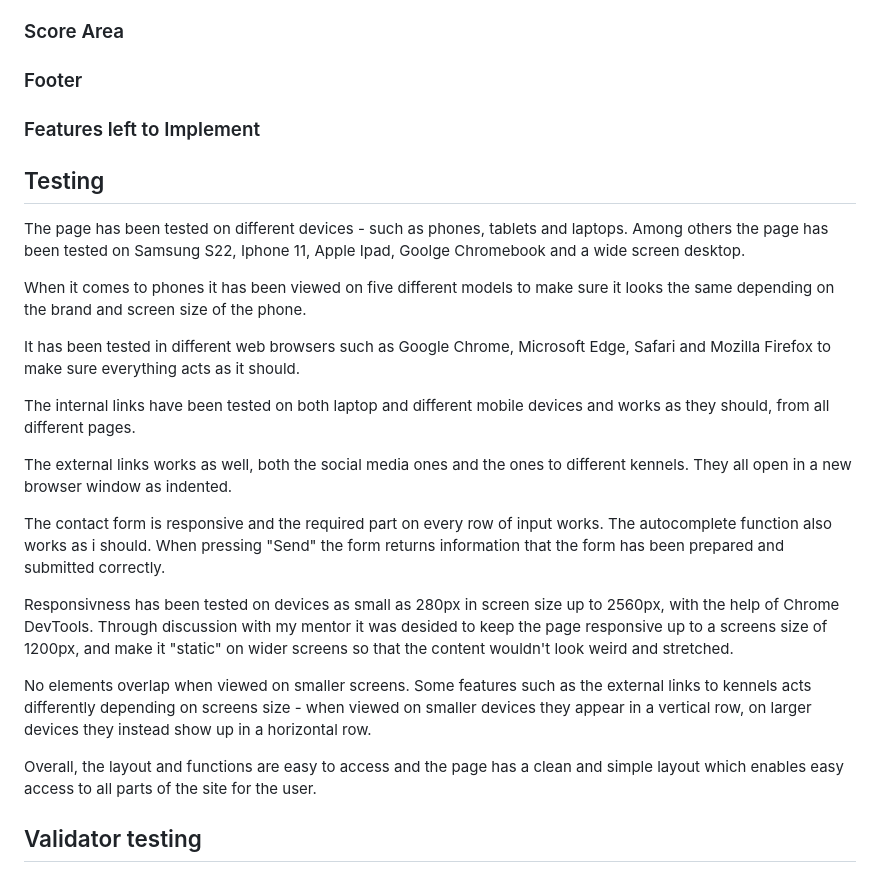
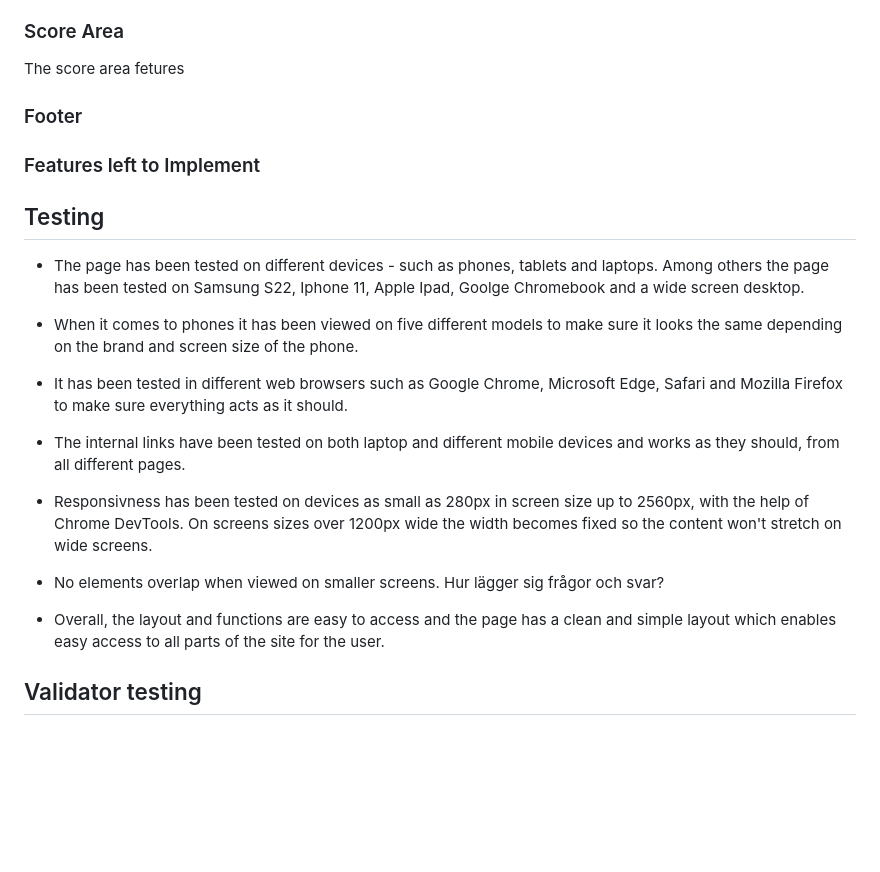
Before and after one commit to sofiawallq/star-wars-quiz, a Markdown page: README.md, the part around the change. Rendered like a GitHub page; blank space fills up the shorter version.

```diff
--- a/README.md
+++ b/README.md
@@ -18,31 +18,28 @@ The quiz area is mainly where the action is - here the user gets to answer 10 qu
 The quiz automatically takes the user to the next question when an answer is given, but the y also have the option to use the "Previous" and "Next" question
 
 ### Score Area
+The score area fetures
 
 ### Footer
-
 
 ### Features left to Implement
 
 ## Testing
 
-The page has been tested on different devices - such as phones, tablets and laptops. Among others the page has been tested on Samsung S22, Iphone 11, Apple Ipad, Goolge Chromebook and a wide screen desktop.
+- The page has been tested on different devices - such as phones, tablets and laptops. Among others the page has been tested on Samsung S22, Iphone 11, Apple Ipad, Goolge Chromebook and a wide screen desktop.
 
-When it comes to phones it has been viewed on five different models to make sure it looks the same depending on the brand and screen size of the phone.
+- When it comes to phones it has been viewed on five different models to make sure it looks the same depending on the brand and screen size of the phone.
 
-It has been tested in different web browsers such as Google Chrome, Microsoft Edge, Safari and Mozilla Firefox to make sure everything acts as it should.
+- It has been tested in different web browsers such as Google Chrome, Microsoft Edge, Safari and Mozilla Firefox to make sure everything acts as it should.
 
-The internal links have been tested on both laptop and different mobile devices and works as they should, from all different pages.
+- The internal links have been tested on both laptop and different mobile devices and works as they should, from all different pages.
 
-The external links works as well, both the social media ones and the ones to different kennels. They all open in a new browser window as indented.
 
-The contact form is responsive and the required part on every row of input works. The autocomplete function also works as i should. When pressing "Send" the form returns information that the form has been prepared and submitted correctly.
+- Responsivness has been tested on devices as small as 280px in screen size up to 2560px, with the help of Chrome DevTools. On screens sizes over 1200px wide the width becomes fixed so the content won't stretch on wide screens.
 
-Responsivness has been tested on devices as small as 280px in screen size up to 2560px, with the help of Chrome DevTools. Through discussion with my mentor it was desided to keep the page responsive up to a screens size of 1200px, and make it "static" on wider screens so that the content wouldn't look weird and stretched.
+- No elements overlap when viewed on smaller screens. Hur lägger sig frågor och svar?
 
-No elements overlap when viewed on smaller screens. Some features such as the external links to kennels acts differently depending on screens size - when viewed on smaller devices they appear in a vertical row, on larger devices they instead show up in a horizontal row.
-
-Overall, the layout and functions are easy to access and the page has a clean and simple layout which enables easy access to all parts of the site for the user.
+- Overall, the layout and functions are easy to access and the page has a clean and simple layout which enables easy access to all parts of the site for the user.
 
 ## Validator testing
 HTML - no errors was returned when the page was tested through the official W3C validator.
```
